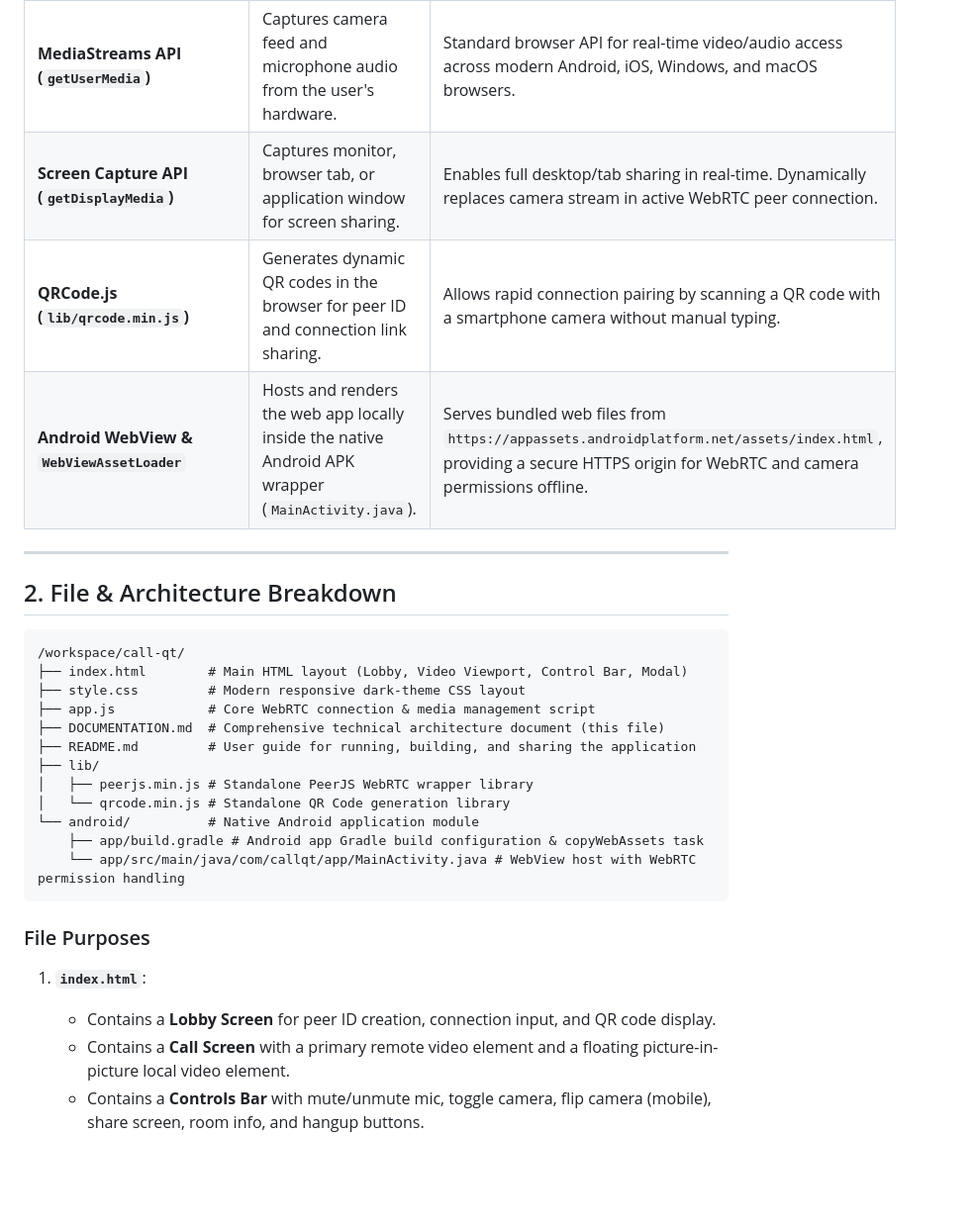
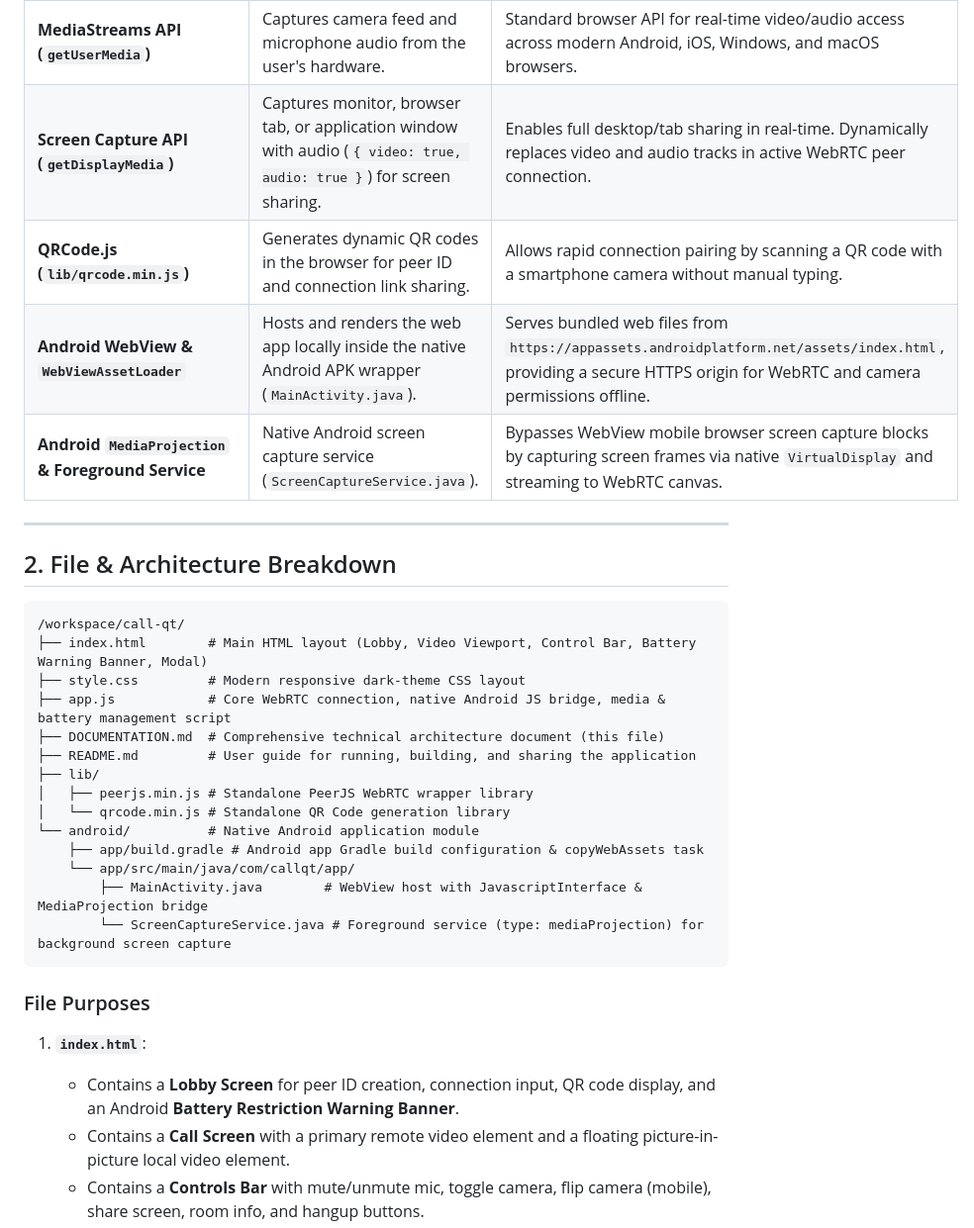
Before and after one commit to ShakyaSaman/QT-Call, a Markdown page: DOCUMENTATION.md, the part around one of its changes. Shown at 99% size. GitHub-like rendering; blank space fills up the shorter version.

````diff
--- a/DOCUMENTATION.md
+++ b/DOCUMENTATION.md
@@ -16,9 +16,10 @@ This application enables direct peer-to-peer (P2P) real-time audio calls, video
 | **PeerJS Library (`lib/peerjs.min.js`)** | Wraps browser WebRTC APIs (`RTCPeerConnection`, `RTCDataChannel`) and handles signaling over public cloud servers. | Abstracts complex SDP (Session Description Protocol) offer/answer exchanges and ICE candidate handling into a simple event-driven JavaScript API. |
 | **Public STUN Servers (`stun.l.google.com:19302`)** | Assists peers in discovering their public IP address and port behind NATs (Network Address Translation). | Enables P2P connections across different home networks, mobile LTE/5G data, and Wi-Fi networks without paid infrastructure. |
 | **MediaStreams API (`getUserMedia`)** | Captures camera feed and microphone audio from the user's hardware. | Standard browser API for real-time video/audio access across modern Android, iOS, Windows, and macOS browsers. |
-| **Screen Capture API (`getDisplayMedia`)** | Captures monitor, browser tab, or application window for screen sharing. | Enables full desktop/tab sharing in real-time. Dynamically replaces camera stream in active WebRTC peer connection. |
+| **Screen Capture API (`getDisplayMedia`)** | Captures monitor, browser tab, or application window with audio (`{ video: true, audio: true }`) for screen sharing. | Enables full desktop/tab sharing in real-time. Dynamically replaces video and audio tracks in active WebRTC peer connection. |
 | **QRCode.js (`lib/qrcode.min.js`)** | Generates dynamic QR codes in the browser for peer ID and connection link sharing. | Allows rapid connection pairing by scanning a QR code with a smartphone camera without manual typing. |
 | **Android WebView & `WebViewAssetLoader`** | Hosts and renders the web app locally inside the native Android APK wrapper (`MainActivity.java`). | Serves bundled web files from `https://appassets.androidplatform.net/assets/index.html`, providing a secure HTTPS origin for WebRTC and camera permissions offline. |
+| **Android `MediaProjection` & Foreground Service** | Native Android screen capture service (`ScreenCaptureService.java`). | Bypasses WebView mobile browser screen capture blocks by capturing screen frames via native `VirtualDisplay` and streaming to WebRTC canvas. |
 
 ---
 
@@ -26,9 +27,9 @@ This application enables direct peer-to-peer (P2P) real-time audio calls, video
 
 ```
 /workspace/call-qt/
-├── index.html        # Main HTML layout (Lobby, Video Viewport, Control Bar, Modal)
+├── index.html        # Main HTML layout (Lobby, Video Viewport, Control Bar, Battery Warning Banner, Modal)
 ├── style.css         # Modern responsive dark-theme CSS layout
-├── app.js            # Core WebRTC connection & media management script
+├── app.js            # Core WebRTC connection, native Android JS bridge, media & battery management script
 ├── DOCUMENTATION.md  # Comprehensive technical architecture document (this file)
 ├── README.md         # User guide for running, building, and sharing the application
 ├── lib/
@@ -36,13 +37,15 @@ This application enables direct peer-to-peer (P2P) real-time audio calls, video
 │   └── qrcode.min.js # Standalone QR Code generation library
 └── android/          # Native Android application module
     ├── app/build.gradle # Android app Gradle build configuration & copyWebAssets task
-    └── app/src/main/java/com/callqt/app/MainActivity.java # WebView host with WebRTC permission handling
+    └── app/src/main/java/com/callqt/app/
+        ├── MainActivity.java        # WebView host with JavascriptInterface & MediaProjection bridge
+        └── ScreenCaptureService.java # Foreground service (type: mediaProjection) for background screen capture
 ```
 
 ### File Purposes
 
 1. **`index.html`**:
-   - Contains a **Lobby Screen** for peer ID creation, connection input, and QR code display.
+   - Contains a **Lobby Screen** for peer ID creation, connection input, QR code display, and an Android **Battery Restriction Warning Banner**.
    - Contains a **Call Screen** with a primary remote video element and a floating picture-in-picture local video element.
    - Contains a **Controls Bar** with mute/unmute mic, toggle camera, flip camera (mobile), share screen, room info, and hangup buttons.
    - Loads standalone scripts from `lib/` to allow completely self-contained file distribution.
````
Also changed, not shown: other parts of DOCUMENTATION.md (+81 -36 lines).
